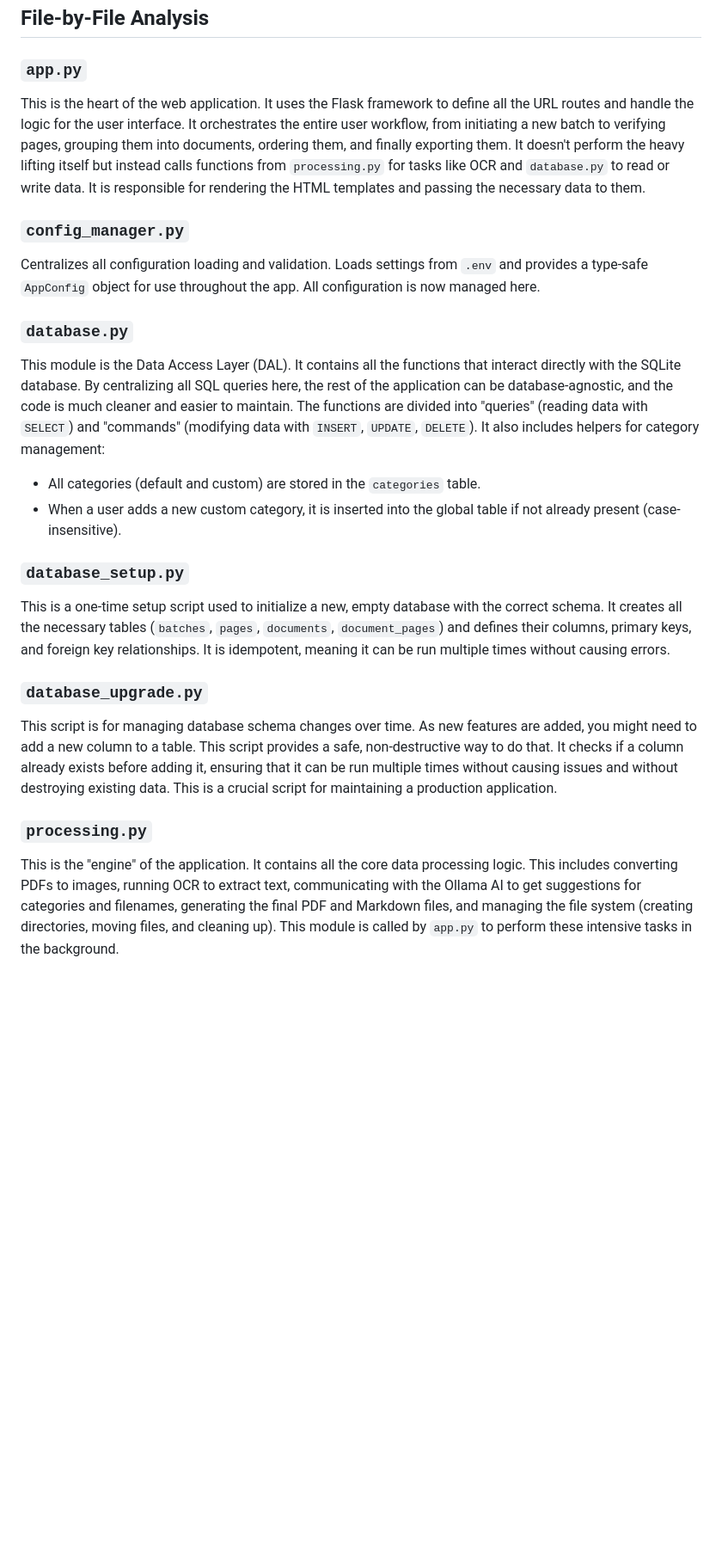
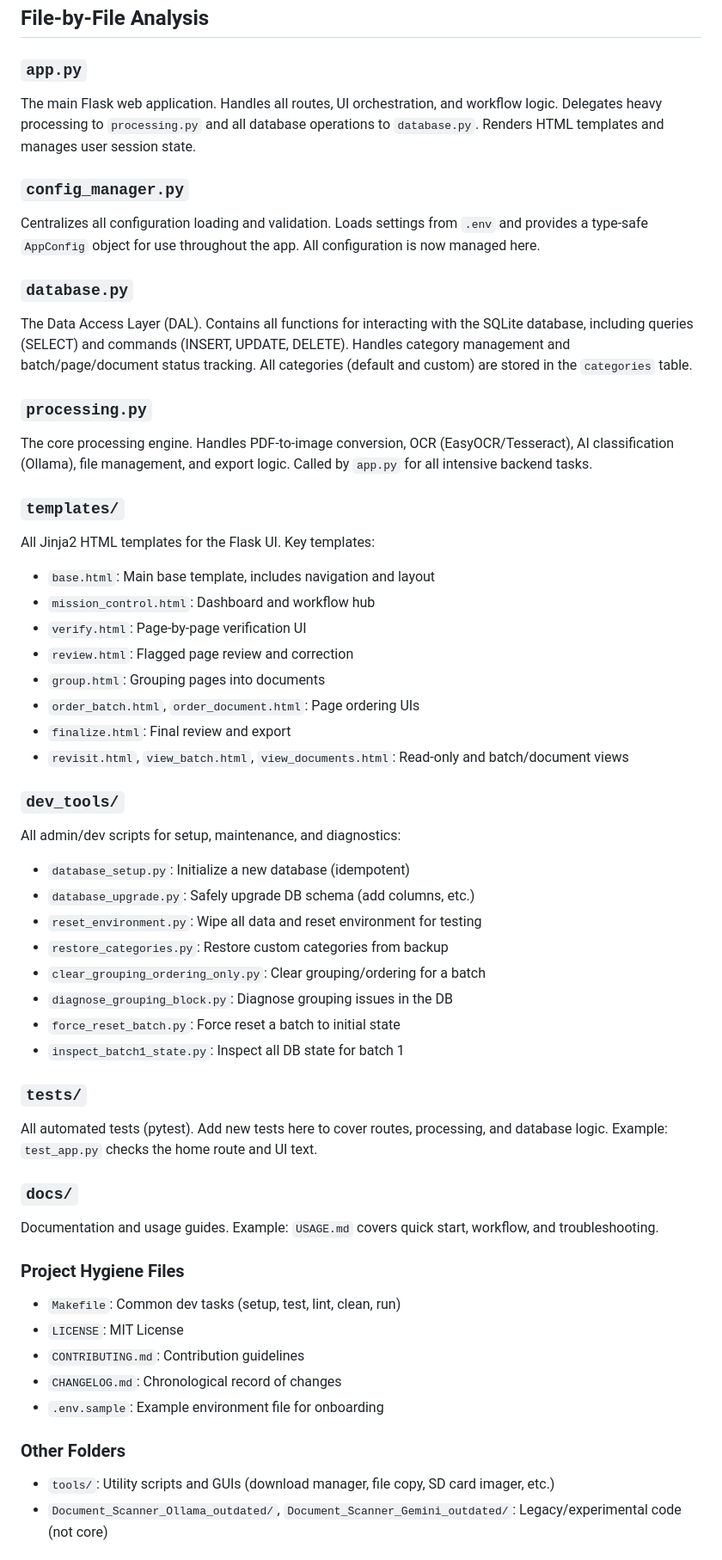
Before and after one commit to TaintedHorizon/Python_Testing_Vibe, a Markdown page: doc_processor/readme.md, the part around one of its changes. Shown at 86% size. GitHub-like rendering; blank space fills up the shorter version.

Commit message:
docs: expand file-by-file analysis and update setup instructions for new structure

```diff
--- a/doc_processor/readme.md
+++ b/doc_processor/readme.md
@@ -153,26 +153,53 @@ This project is licensed under the MIT License. See `LICENSE` for details.
 ## File-by-File Analysis
 
 ### `app.py`
-
-This is the heart of the web application. It uses the Flask framework to define all the URL routes and handle the logic for the user interface. It orchestrates the entire user workflow, from initiating a new batch to verifying pages, grouping them into documents, ordering them, and finally exporting them. It doesn't perform the heavy lifting itself but instead calls functions from `processing.py` for tasks like OCR and `database.py` to read or write data. It is responsible for rendering the HTML templates and passing the necessary data to them.
-
+The main Flask web application. Handles all routes, UI orchestration, and workflow logic. Delegates heavy processing to `processing.py` and all database operations to `database.py`. Renders HTML templates and manages user session state.
 
 ### `config_manager.py`
 Centralizes all configuration loading and validation. Loads settings from `.env` and provides a type-safe `AppConfig` object for use throughout the app. All configuration is now managed here.
 
 ### `database.py`
-This module is the Data Access Layer (DAL). It contains all the functions that interact directly with the SQLite database. By centralizing all SQL queries here, the rest of the application can be database-agnostic, and the code is much cleaner and easier to maintain. The functions are divided into "queries" (reading data with `SELECT`) and "commands" (modifying data with `INSERT`, `UPDATE`, `DELETE`). It also includes helpers for category management:
-- All categories (default and custom) are stored in the `categories` table.
-- When a user adds a new custom category, it is inserted into the global table if not already present (case-insensitive).
-
-### `database_setup.py`
-
-This is a one-time setup script used to initialize a new, empty database with the correct schema. It creates all the necessary tables (`batches`, `pages`, `documents`, `document_pages`) and defines their columns, primary keys, and foreign key relationships. It is idempotent, meaning it can be run multiple times without causing errors.
-
-### `database_upgrade.py`
-
-This script is for managing database schema changes over time. As new features are added, you might need to add a new column to a table. This script provides a safe, non-destructive way to do that. It checks if a column already exists before adding it, ensuring that it can be run multiple times without causing issues and without destroying existing data. This is a crucial script for maintaining a production application.
+The Data Access Layer (DAL). Contains all functions for interacting with the SQLite database, including queries (SELECT) and commands (INSERT, UPDATE, DELETE). Handles category management and batch/page/document status tracking. All categories (default and custom) are stored in the `categories` table.
 
 ### `processing.py`
+The core processing engine. Handles PDF-to-image conversion, OCR (EasyOCR/Tesseract), AI classification (Ollama), file management, and export logic. Called by `app.py` for all intensive backend tasks.
 
-This is the "engine" of the application. It contains all the core data processing logic. This includes converting PDFs to images, running OCR to extract text, communicating with the Ollama AI to get suggestions for categories and filenames, generating the final PDF and Markdown files, and managing the file system (creating directories, moving files, and cleaning up). This module is called by `app.py` to perform these intensive tasks in the background.
+### `templates/`
+All Jinja2 HTML templates for the Flask UI. Key templates:
+- `base.html`: Main base template, includes navigation and layout
+- `mission_control.html`: Dashboard and workflow hub
+- `verify.html`: Page-by-page verification UI
+- `review.html`: Flagged page review and correction
+- `group.html`: Grouping pages into documents
+- `order_batch.html`, `order_document.html`: Page ordering UIs
+- `finalize.html`: Final review and export
+- `revisit.html`, `view_batch.html`, `view_documents.html`: Read-only and batch/document views
+
+### `dev_tools/`
+All admin/dev scripts for setup, maintenance, and diagnostics:
+- `database_setup.py`: Initialize a new database (idempotent)
+- `database_upgrade.py`: Safely upgrade DB schema (add columns, etc.)
+- `reset_environment.py`: Wipe all data and reset environment for testing
+- `restore_categories.py`: Restore custom categories from backup
+- `clear_grouping_ordering_only.py`: Clear grouping/ordering for a batch
+- `diagnose_grouping_block.py`: Diagnose grouping issues in the DB
+- `force_reset_batch.py`: Force reset a batch to initial state
+- `inspect_batch1_state.py`: Inspect all DB state for batch 1
+
+### `tests/`
+All automated tests (pytest). Add new tests here to cover routes, processing, and database logic. Example: `test_app.py` checks the home route and UI text.
+
+### `docs/`
+Documentation and usage guides. Example: `USAGE.md` covers quick start, workflow, and troubleshooting.
+
+### Project Hygiene Files
+- `Makefile`: Common dev tasks (setup, test, lint, clean, run)
+- `LICENSE`: MIT License
+- `CONTRIBUTING.md`: Contribution guidelines
+- `CHANGELOG.md`: Chronological record of changes
+- `.env.sample`: Example environment file for onboarding
+
+### Other Folders
+- `tools/`: Utility scripts and GUIs (download manager, file copy, SD card imager, etc.)
+- `Document_Scanner_Ollama_outdated/`, `Document_Scanner_Gemini_outdated/`: Legacy/experimental code (not core)
+
```
Also changed, not shown: other parts of doc_processor/readme.md (+62 -0 lines).
